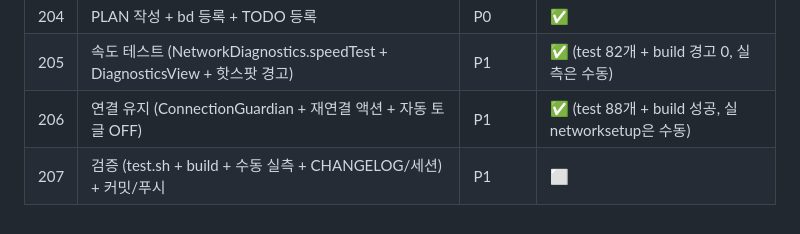
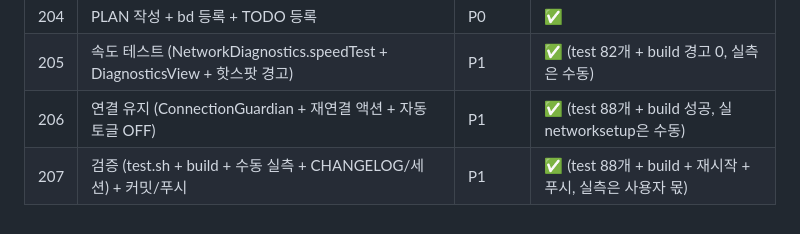
Before and after one commit to BoraSarang/TetherLens, a Markdown page: docs/TODO.md, the part around the change. Rendered like a GitHub page.

Commit message:
docs(macos): T-207 검증 완료 표시

```diff
--- a/docs/TODO.md
+++ b/docs/TODO.md
@@ -458,4 +458,4 @@
 | 204 | PLAN 작성 + bd 등록 + TODO 등록 | P0 | ✅ |
 | 205 | 속도 테스트 (NetworkDiagnostics.speedTest + DiagnosticsView + 핫스팟 경고) | P1 | ✅ (test 82개 + build 경고 0, 실측은 수동) |
 | 206 | 연결 유지 (ConnectionGuardian + 재연결 액션 + 자동 토글 OFF) | P1 | ✅ (test 88개 + build 성공, 실 networksetup은 수동) |
-| 207 | 검증 (test.sh + build + 수동 실측 + CHANGELOG/세션) + 커밋/푸시 | P1 | ⬜ |
+| 207 | 검증 (test.sh + build + 수동 실측 + CHANGELOG/세션) + 커밋/푸시 | P1 | ✅ (test 88개 + build + 재시작 + 푸시, 실측은 사용자 몫) |
```
